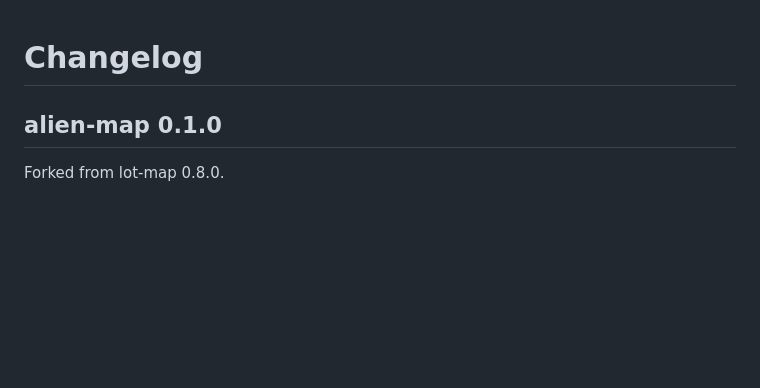
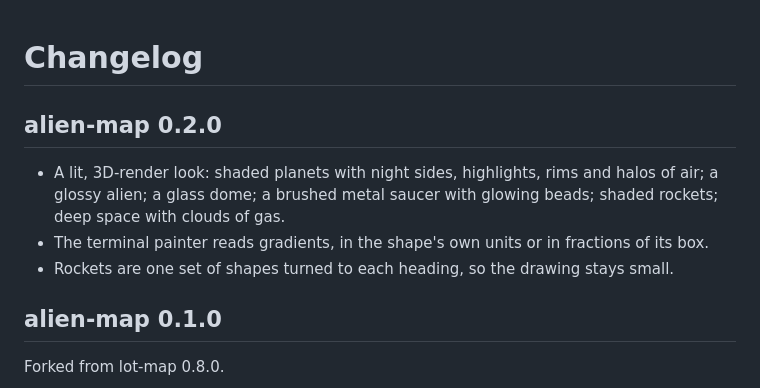
Before and after one commit to Rocket-Bike/alien-map, a Markdown page: CHANGELOG.md, the part around the change. GitHub-like rendering; blank space fills up the shorter version.

```diff
--- a/CHANGELOG.md
+++ b/CHANGELOG.md
@@ -1,4 +1,10 @@
 # Changelog
+
+## alien-map 0.2.0
+
+* A lit, 3D-render look: shaded planets with night sides, highlights, rims and halos of air; a glossy alien; a glass dome; a brushed metal saucer with glowing beads; shaded rockets; deep space with clouds of gas.
+* The terminal painter reads gradients, in the shape's own units or in fractions of its box.
+* Rockets are one set of shapes turned to each heading, so the drawing stays small.
 
 ## alien-map 0.1.0
 
```
Also changed, not shown: README.md (+6 -2 lines), docs/alien-map.png, docs/moods.png, docs/terminal-picture.png, 7 other files.
